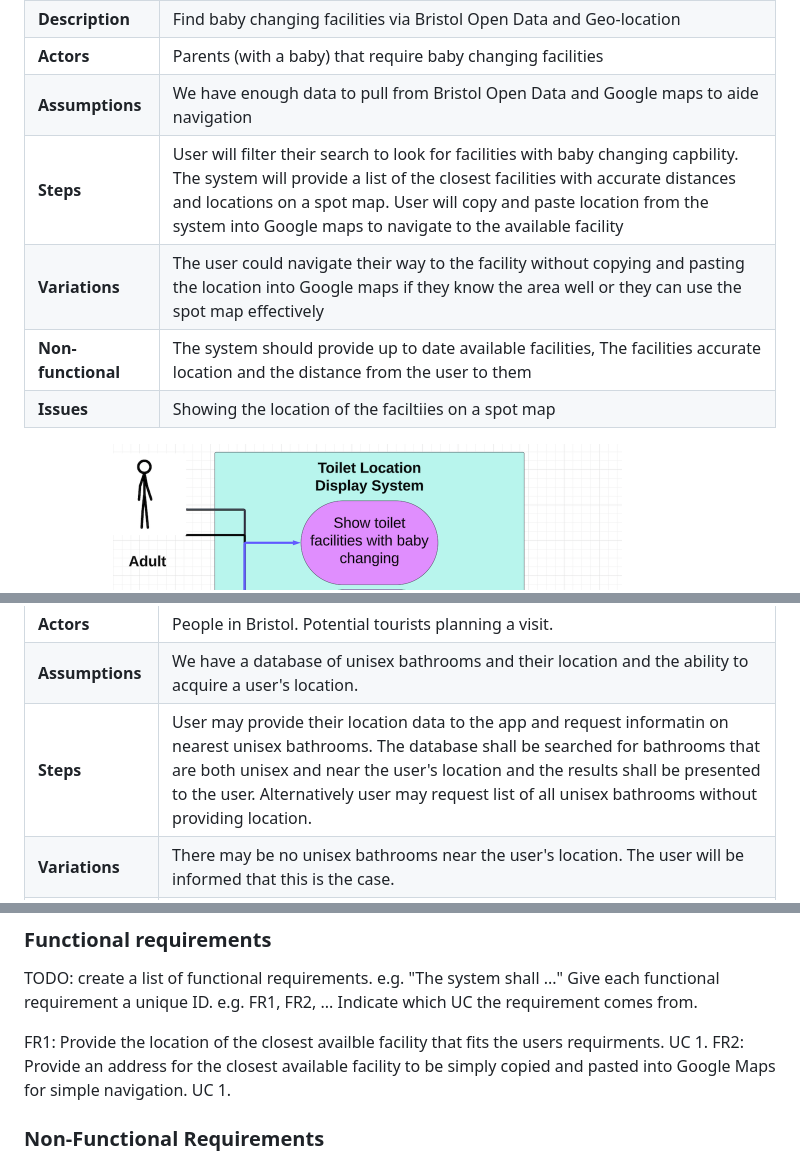
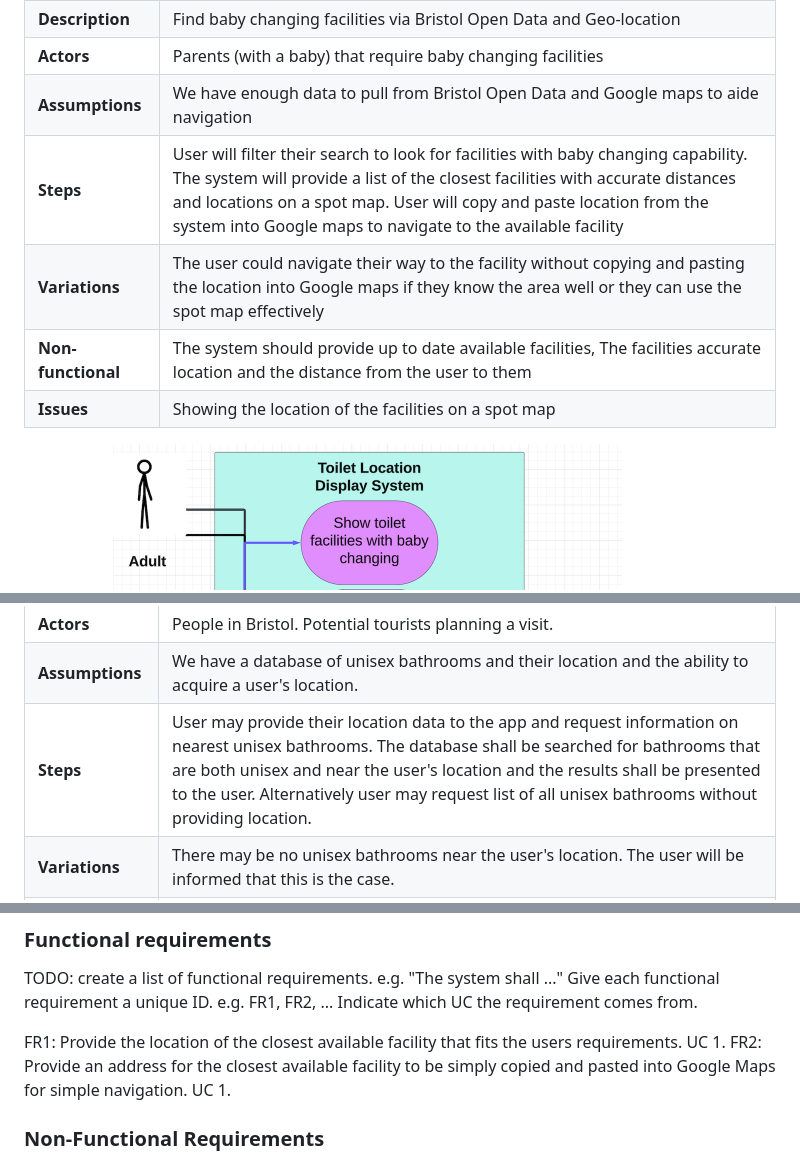
Before and after one commit to BrandonLangridge/Caught-Short-App, a Markdown page: requirements.md, 3 parts joined by grey strips. Rendered like a GitHub page.

```diff
--- a/requirements.md
+++ b/requirements.md
@@ -22,10 +22,10 @@ As a parent I need to know where I can access baby changing facilities when out
 | **Description** | Find baby changing facilities via Bristol Open Data and Geo-location |
 | **Actors** | Parents (with a baby) that require baby changing facilities |
 | **Assumptions** | We have enough data to pull from Bristol Open Data and Google maps to aide navigation |
-| **Steps** | User will filter their search to look for facilities with baby changing capbility. The system will provide a list of the closest facilities with accurate distances and locations on a spot map. User will copy and paste location from the system into Google maps to navigate to the available facility |
+| **Steps** | User will filter their search to look for facilities with baby changing capability. The system will provide a list of the closest facilities with accurate distances and locations on a spot map. User will copy and paste location from the system into Google maps to navigate to the available facility |
 | **Variations** | The user could navigate their way to the facility without copying and pasting the location into Google maps if they know the area well or they can use the spot map effectively |
 | **Non-functional** | The system should provide up to date available facilities, The facilities accurate location and the distance from the user to them  |
-| **Issues** | Showing the location of the faciltiies on a spot map |
+| **Issues** | Showing the location of the facilities on a spot map |
 
 Use-case 1:
 <img width="509" alt="Screenshot 2024-11-04 at 16 36 20" src="pictures/babychange-usecase-diagram.png">
@@ -36,7 +36,7 @@ Use-case 1:
 | **Description** | Enable users to find unisex public bathrooms, either as a total list across Bristol or by the user's location |
 | **Actors** | People in Bristol. Potential tourists planning a visit. |
 | **Assumptions** | We have a database of unisex bathrooms and their location and the ability to acquire a user's location.
-| **Steps** | User may provide their location data to the app and request informatin on nearest unisex bathrooms. The database shall be searched for bathrooms that are both unisex and near the user's location and the results shall be presented to the user. Alternatively user may request list of all unisex bathrooms without providing location.  |
+| **Steps** | User may provide their location data to the app and request information on nearest unisex bathrooms. The database shall be searched for bathrooms that are both unisex and near the user's location and the results shall be presented to the user. Alternatively user may request list of all unisex bathrooms without providing location.  |
 | **Variations** | There may be no unisex bathrooms near the user's location. The user will be informed that this is the case. |
 | **Non-functional** | The list presented to the user should be easily read by a person of average vision. |
 | **Issues** |  |
@@ -54,7 +54,7 @@ TODO: create a list of functional requirements.
     Give each functional requirement a unique ID. e.g. FR1, FR2, ...
     Indicate which UC the requirement comes from.
 
-FR1: Provide the location of the closest availble facility that fits the users requirments. UC 1.
+FR1: Provide the location of the closest available facility that fits the users requirements. UC 1.
 FR2: Provide an address for the closest available facility to be simply copied and pasted into Google Maps for simple navigation. UC 1.
 
 
```
